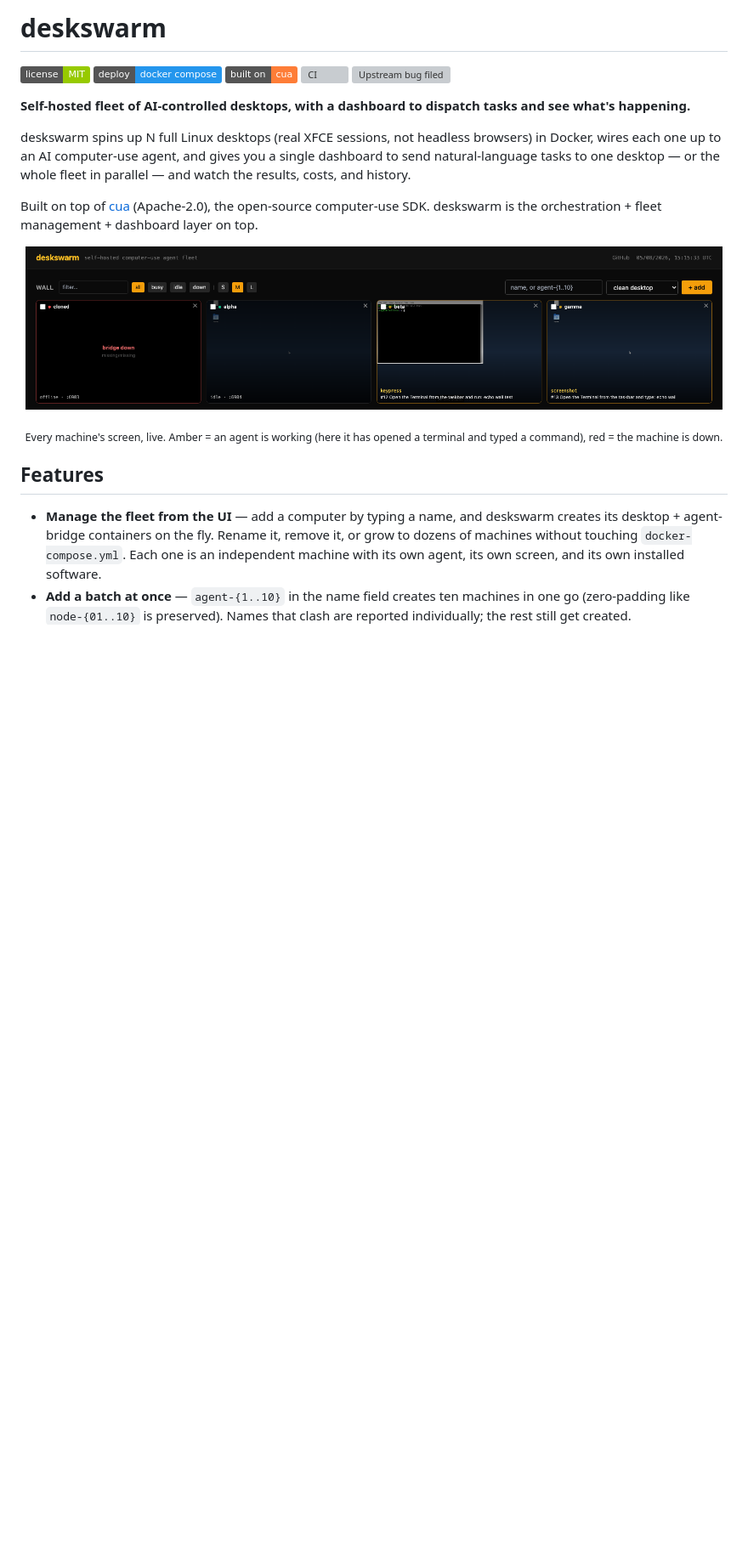
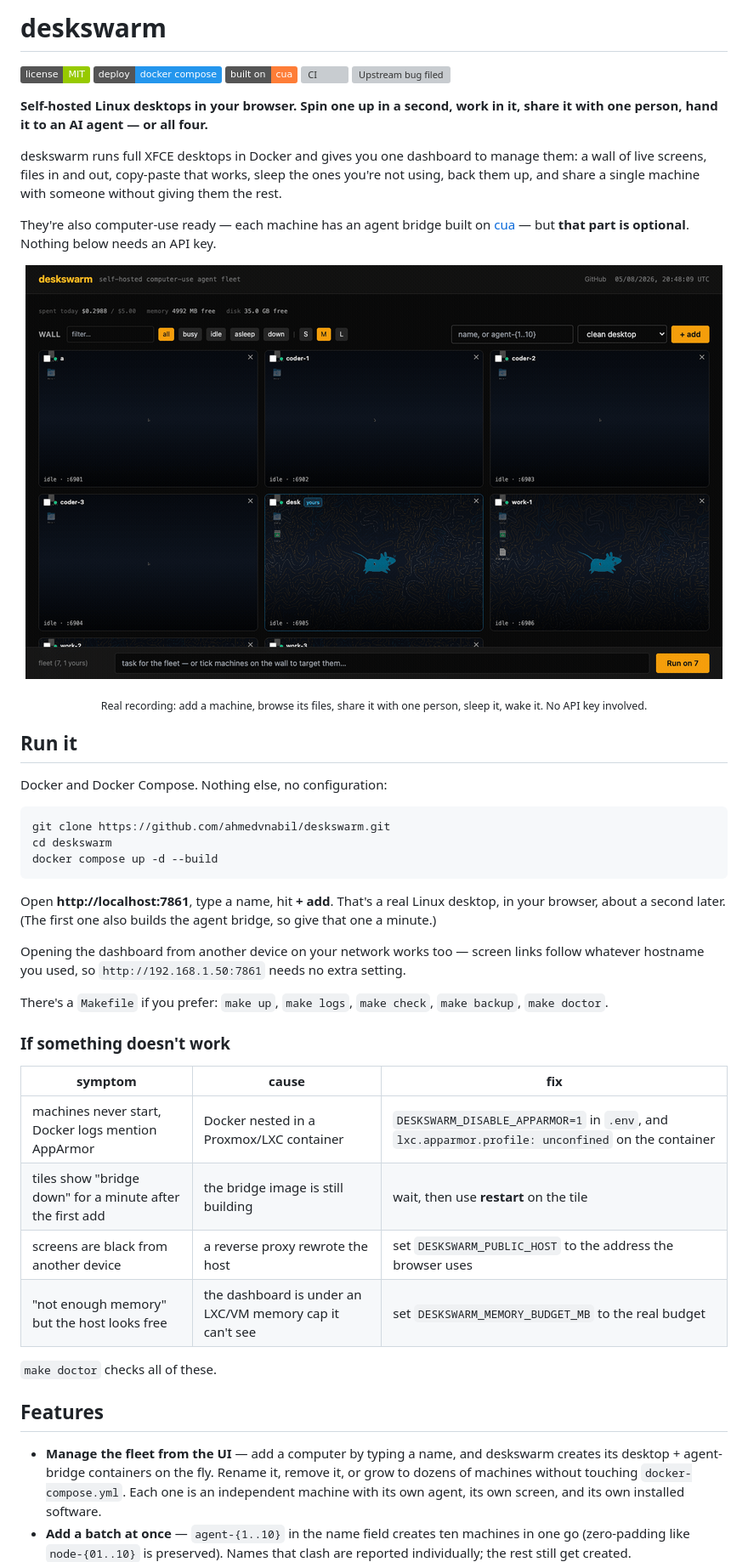
Before and after one commit to ahmedvnabil/deskswarm, a Markdown page: README.md, the part around one of its changes. Shown at 85% size. GitHub-like rendering; pictures changed too: docs/screenshots/tour.gif (added); badges without logos; blank space fills up the shorter version; grey boxes are pictures that could not be loaded.

````diff
--- a/README.md
+++ b/README.md
@@ -6,25 +6,58 @@
 [![CI](https://github.com/ahmedvnabil/deskswarm/actions/workflows/ci.yml/badge.svg)](https://github.com/ahmedvnabil/deskswarm/actions/workflows/ci.yml)
 [![Upstream bug filed](https://img.shields.io/badge/upstream%20bug-trycua%2Fcua%20%232869-red)](https://github.com/trycua/cua/issues/2869)
 
-**Self-hosted fleet of AI-controlled desktops, with a dashboard to dispatch
-tasks and see what's happening.**
+**Self-hosted Linux desktops in your browser. Spin one up in a second, work
+in it, share it with one person, hand it to an AI agent — or all four.**
 
-deskswarm spins up N full Linux desktops (real XFCE sessions, not headless
-browsers) in Docker, wires each one up to an AI computer-use agent, and gives
-you a single dashboard to send natural-language tasks to one desktop — or the
-whole fleet in parallel — and watch the results, costs, and history.
+deskswarm runs full XFCE desktops in Docker and gives you one dashboard to
+manage them: a wall of live screens, files in and out, copy-paste that works,
+sleep the ones you're not using, back them up, and share a single machine with
+someone without giving them the rest.
 
-Built on top of [cua](https://github.com/trycua/cua) (Apache-2.0), the
-open-source computer-use SDK. deskswarm is the orchestration + fleet
-management + dashboard layer on top.
+They're also computer-use ready — each machine has an agent bridge built on
+[cua](https://github.com/trycua/cua) — but **that part is optional**. Nothing
+below needs an API key.
 
 <p align="center">
-  <img src="docs/screenshots/dashboard.png" alt="deskswarm wall — every machine shown as its live screen, with the busy one outlined amber" width="820">
+  <img src="docs/screenshots/tour.gif" alt="Adding a machine, opening its files, sharing it with one person, and putting it to sleep — all from the wall" width="820">
 </p>
 
 <p align="center">
-  <sub>Every machine's screen, live. Amber = an agent is working (here it has opened a terminal and typed a command), red = the machine is down.</sub>
+  <sub>Real recording: add a machine, browse its files, share it with one
+  person, sleep it, wake it. No API key involved.</sub>
 </p>
+
+## Run it
+
+Docker and Docker Compose. Nothing else, no configuration:
+
+```bash
+git clone https://github.com/ahmedvnabil/deskswarm.git
+cd deskswarm
+docker compose up -d --build
+```
+
+Open **http://localhost:7861**, type a name, hit **+ add**. That's a real
+Linux desktop, in your browser, about a second later. (The first one also
+builds the agent bridge, so give that one a minute.)
+
+Opening the dashboard from another device on your network works too — screen
+links follow whatever hostname you used, so `http://192.168.1.50:7861` needs
+no extra setting.
+
+There's a `Makefile` if you prefer: `make up`, `make logs`, `make check`,
+`make backup`, `make doctor`.
+
+### If something doesn't work
+
+| symptom | cause | fix |
+|---|---|---|
+| machines never start, Docker logs mention AppArmor | Docker nested in a Proxmox/LXC container | `DESKSWARM_DISABLE_APPARMOR=1` in `.env`, and `lxc.apparmor.profile: unconfined` on the container |
+| tiles show "bridge down" for a minute after the first add | the bridge image is still building | wait, then use **restart** on the tile |
+| screens are black from another device | a reverse proxy rewrote the host | set `DESKSWARM_PUBLIC_HOST` to the address the browser uses |
+| "not enough memory" but the host looks free | the dashboard is under an LXC/VM memory cap it can't see | set `DESKSWARM_MEMORY_BUDGET_MB` to the real budget |
+
+`make doctor` checks all of these.
 
 ## Features
 
````
Also changed, not shown: other parts of README.md (+9 -11 lines), 5 other files.
